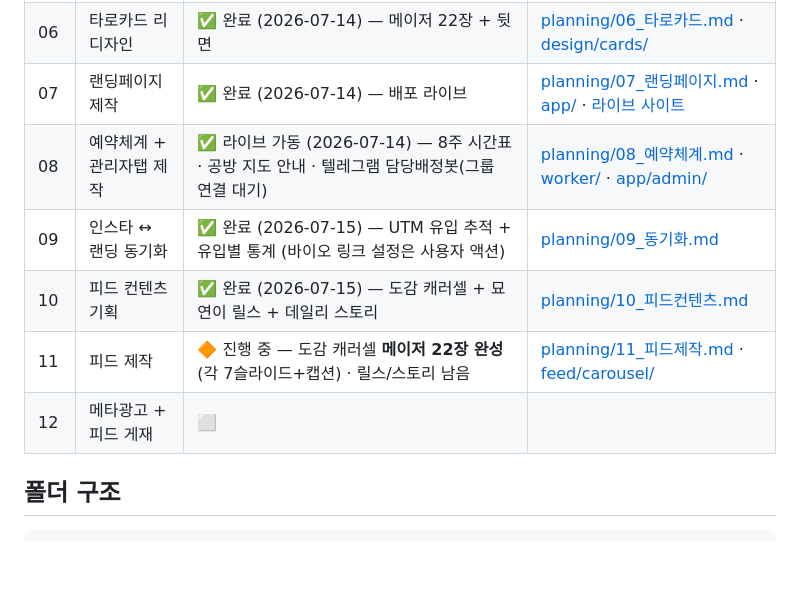
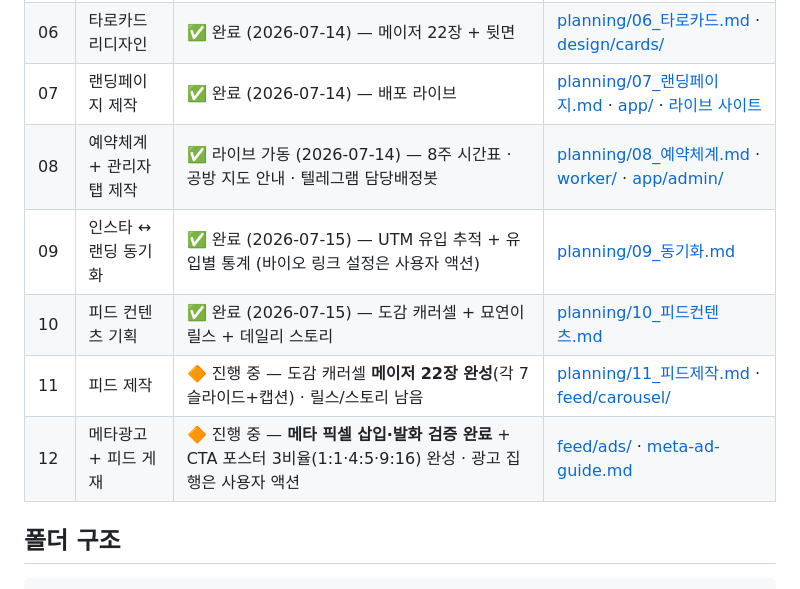
Before and after one commit to capshinsmg-blip/tarot_, a Markdown page: README.md, the part around the change. Rendered like a GitHub page; blank space fills up the shorter version.

Commit message:
update: 픽셀 발화 라이브 검증 완료 + 로드맵 12단계 갱신 (포스터 3비율·픽셀 반영)

```diff
--- a/README.md
+++ b/README.md
@@ -21,11 +21,11 @@
 | 05 | 메인 캐릭터 선정 | ✅ 완료 (2026-07-14) — **묘연이** | [planning/05_메인캐릭터.md](planning/05_메인캐릭터.md) · [최종 이미지](design/character/myoyeon_main.png) |
 | 06 | 타로카드 리디자인 | ✅ 완료 (2026-07-14) — 메이저 22장 + 뒷면 | [planning/06_타로카드.md](planning/06_타로카드.md) · [design/cards/](design/cards/) |
 | 07 | 랜딩페이지 제작 | ✅ 완료 (2026-07-14) — 배포 라이브 | [planning/07_랜딩페이지.md](planning/07_랜딩페이지.md) · [app/](app/) · [라이브 사이트](https://myoyeon.capshinsmg.workers.dev/) |
-| 08 | 예약체계 + 관리자탭 제작 | ✅ 라이브 가동 (2026-07-14) — 8주 시간표 · 공방 지도 안내 · 텔레그램 담당배정봇(그룹 연결 대기) | [planning/08_예약체계.md](planning/08_예약체계.md) · [worker/](worker/) · [app/admin/](app/admin/) |
+| 08 | 예약체계 + 관리자탭 제작 | ✅ 라이브 가동 (2026-07-14) — 8주 시간표 · 공방 지도 안내 · 텔레그램 담당배정봇 | [planning/08_예약체계.md](planning/08_예약체계.md) · [worker/](worker/) · [app/admin/](app/admin/) |
 | 09 | 인스타 ↔ 랜딩 동기화 | ✅ 완료 (2026-07-15) — UTM 유입 추적 + 유입별 통계 (바이오 링크 설정은 사용자 액션) | [planning/09_동기화.md](planning/09_동기화.md) |
 | 10 | 피드 컨텐츠 기획 | ✅ 완료 (2026-07-15) — 도감 캐러셀 + 묘연이 릴스 + 데일리 스토리 | [planning/10_피드컨텐츠.md](planning/10_피드컨텐츠.md) |
 | 11 | 피드 제작 | 🔶 진행 중 — 도감 캐러셀 **메이저 22장 완성**(각 7슬라이드+캡션) · 릴스/스토리 남음 | [planning/11_피드제작.md](planning/11_피드제작.md) · [feed/carousel/](feed/carousel/) |
-| 12 | 메타광고 + 피드 게재 | ⬜ | |
+| 12 | 메타광고 + 피드 게재 | 🔶 진행 중 — **메타 픽셀 삽입·발화 검증 완료** + CTA 포스터 3비율(1:1·4:5·9:16) 완성 · 광고 집행은 사용자 액션 | [feed/ads/](feed/ads/) · [meta-ad-guide.md](feed/ads/meta-ad-guide.md) |
 
 ## 폴더 구조
 
```
